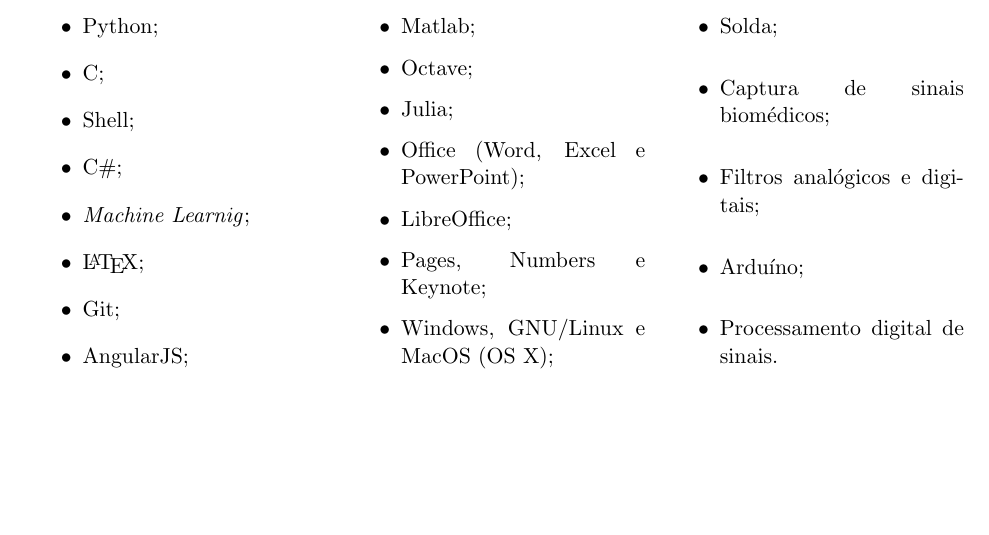
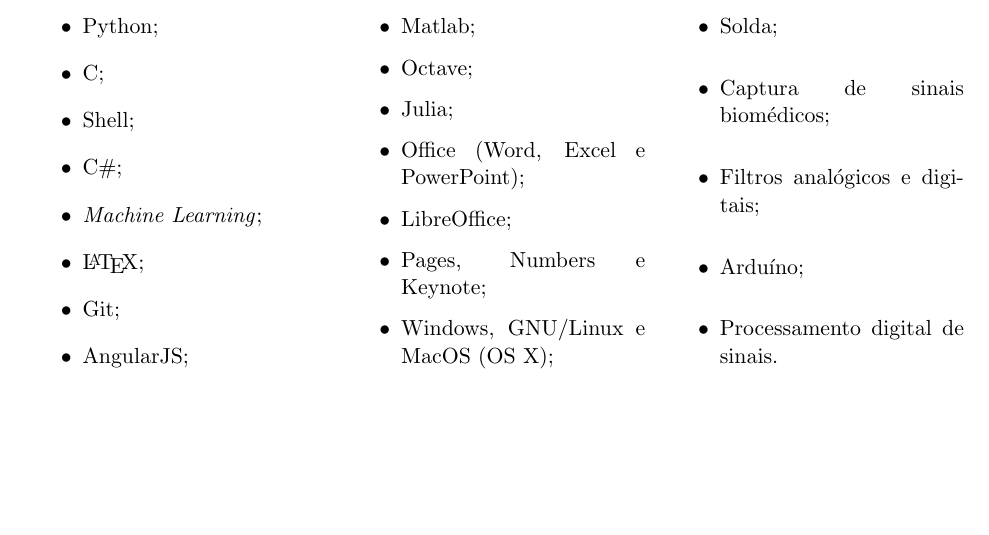
Before and after one commit to ithallojunior/cv, a LaTeX CV (cv.tex): part of page 2 of 2, cut so that both start at the same text. Compiled offline with pdfLaTeX.

Commit message:
correcting misspelling

```diff
--- a/cv.tex
+++ b/cv.tex
@@ -125,7 +125,7 @@
     \item C;
     \item Shell;
     \item C\#;
-    \item \textit{Machine Learnig};
+    \item \textit{Machine Learning};
     \item \LaTeX ;
     \item Git;
     \item AngularJS;
```
Also changed, not shown: cv.pdf.
